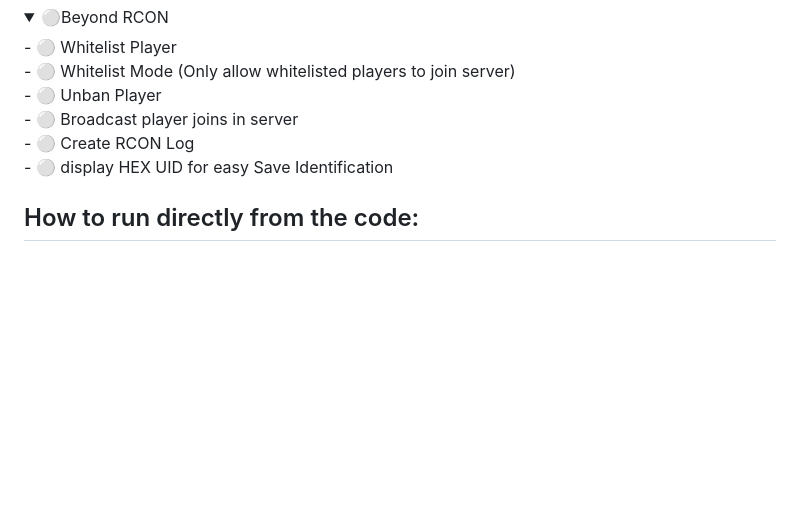
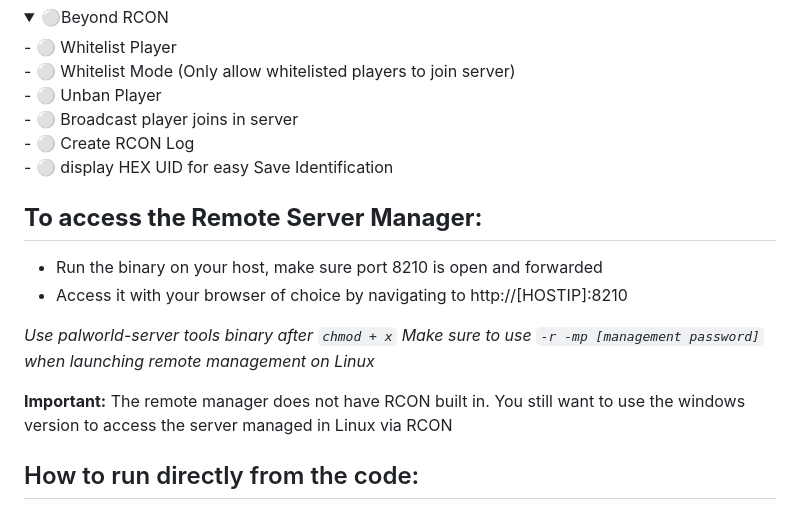
Before and after one commit to Lukium/palworld-admin, a Markdown page: README.md, the part around the change. Drawn GitHub-style; blank space fills up the shorter version.

```diff
--- a/README.md
+++ b/README.md
@@ -64,6 +64,16 @@
 - ⚪ display HEX UID for easy Save Identification
 </details>
 
+## **To access the Remote Server Manager:**
+- Run the binary on your host, make sure port 8210 is open and forwarded
+- Access it with your browser of choice by navigating to http://[HOSTIP]:8210
+
+_Use palworld-server tools binary after `chmod + x`_
+_Make sure to use `-r -mp [management password]` when launching remote management on  Linux_
+
+**Important:**
+The remote manager does not have RCON built in. You still want to use the windows version to access the server managed in Linux via RCON
+
 ## How to run directly from the code:
 - Install python, at least 3.11
 - Install poetry `pip install poetry` make sure you add it to your PATH
```
